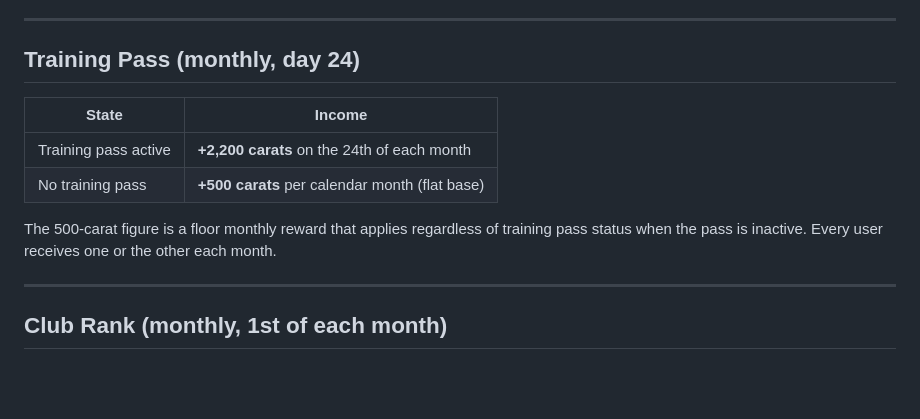
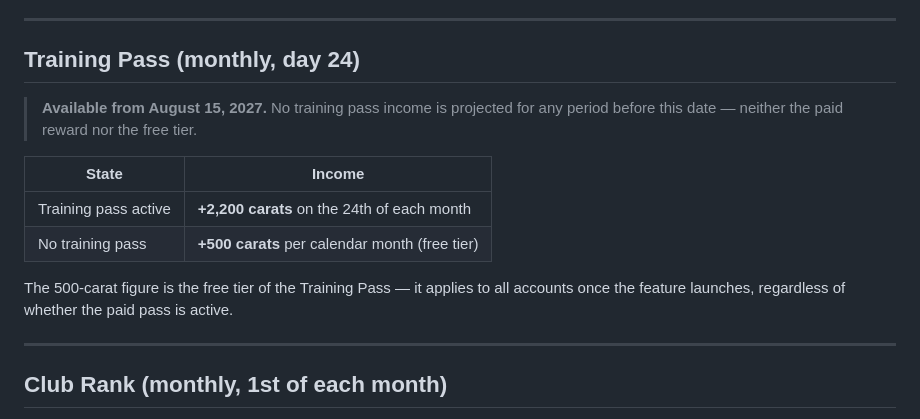
Before and after one commit to charlesmerriman/calculatorproject, a Markdown page: docs/income-calculation.md, the part around the change. Rendered like a GitHub page; blank space fills up the shorter version.

Commit message:
docs(income): update training pass section to reflect Aug 15 2027 launch date
- Clarify that both paid (2,200) and free (500) tiers are unavailable before the
  feature launches on August 15, 2027
- Reword the 500-carat description as the free tier rather than a universal base reward

```diff
--- a/docs/income-calculation.md
+++ b/docs/income-calculation.md
@@ -29,12 +29,14 @@ If the user enables the **Daily Carat** toggle, an additional **50 carats/day**
 
 ## Training Pass (monthly, day 24)
 
+> **Available from August 15, 2027.** No training pass income is projected for any period before this date — neither the paid reward nor the free tier.
+
 | State | Income |
 |---|---|
 | Training pass active | **+2,200 carats** on the 24th of each month |
-| No training pass | **+500 carats** per calendar month (flat base) |
+| No training pass | **+500 carats** per calendar month (free tier) |
 
-The 500-carat figure is a floor monthly reward that applies regardless of training pass status when the pass is inactive. Every user receives one or the other each month.
+The 500-carat figure is the free tier of the Training Pass — it applies to all accounts once the feature launches, regardless of whether the paid pass is active.
 
 ---
 
```
